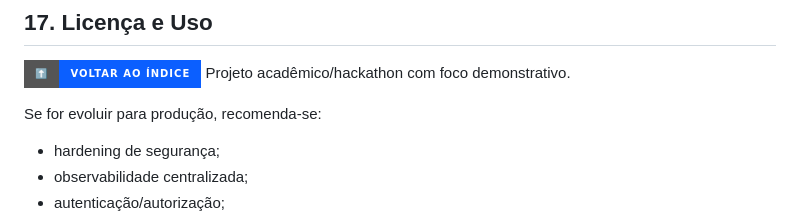
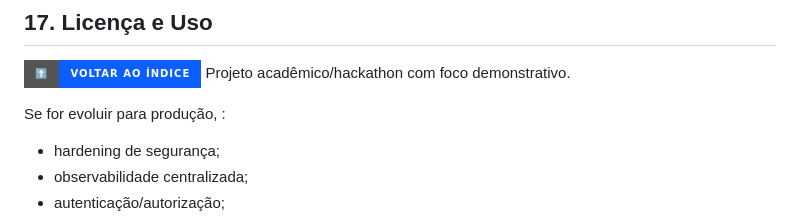
Before and after one commit to brodyandre/growth_equestre_hackathon_2026, a Markdown page: README.md, the part around the change. Drawn GitHub-style; badges without logos.

```diff
--- a/README.md
+++ b/README.md
@@ -511,7 +511,7 @@ Melhor ponto da documentação para essa evidência: seção **8.2.4 CRM (Kanban
 [![Voltar ao Indice](https://img.shields.io/badge/%E2%AC%86%EF%B8%8F-Voltar%20ao%20%C3%8Dndice-0b5fff?style=for-the-badge)](#indice)
 Projeto acadêmico/hackathon com foco demonstrativo.
 
-Se for evoluir para produção, recomenda-se:
+Se for evoluir para produção, :
 - hardening de segurança;
 - observabilidade centralizada;
 - autenticação/autorização;
```
